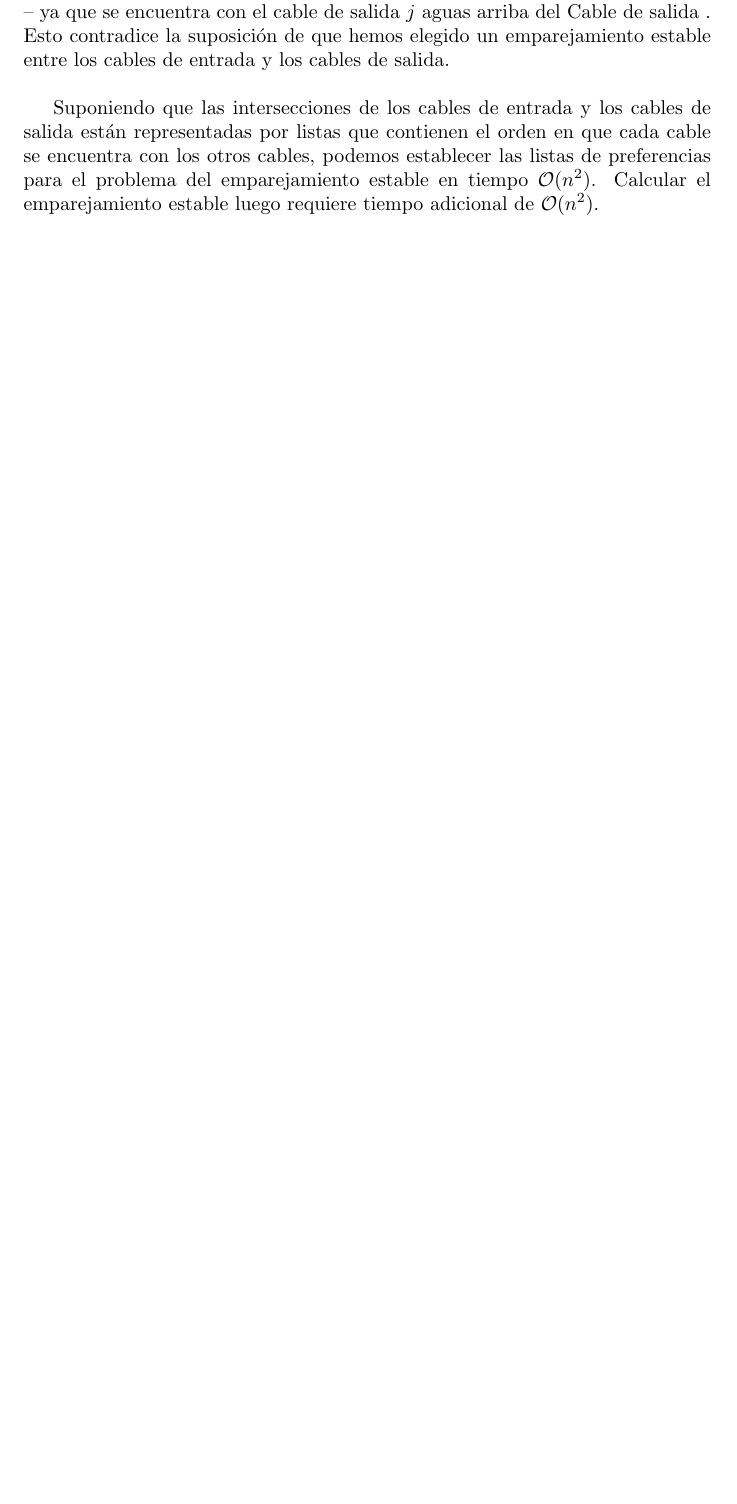
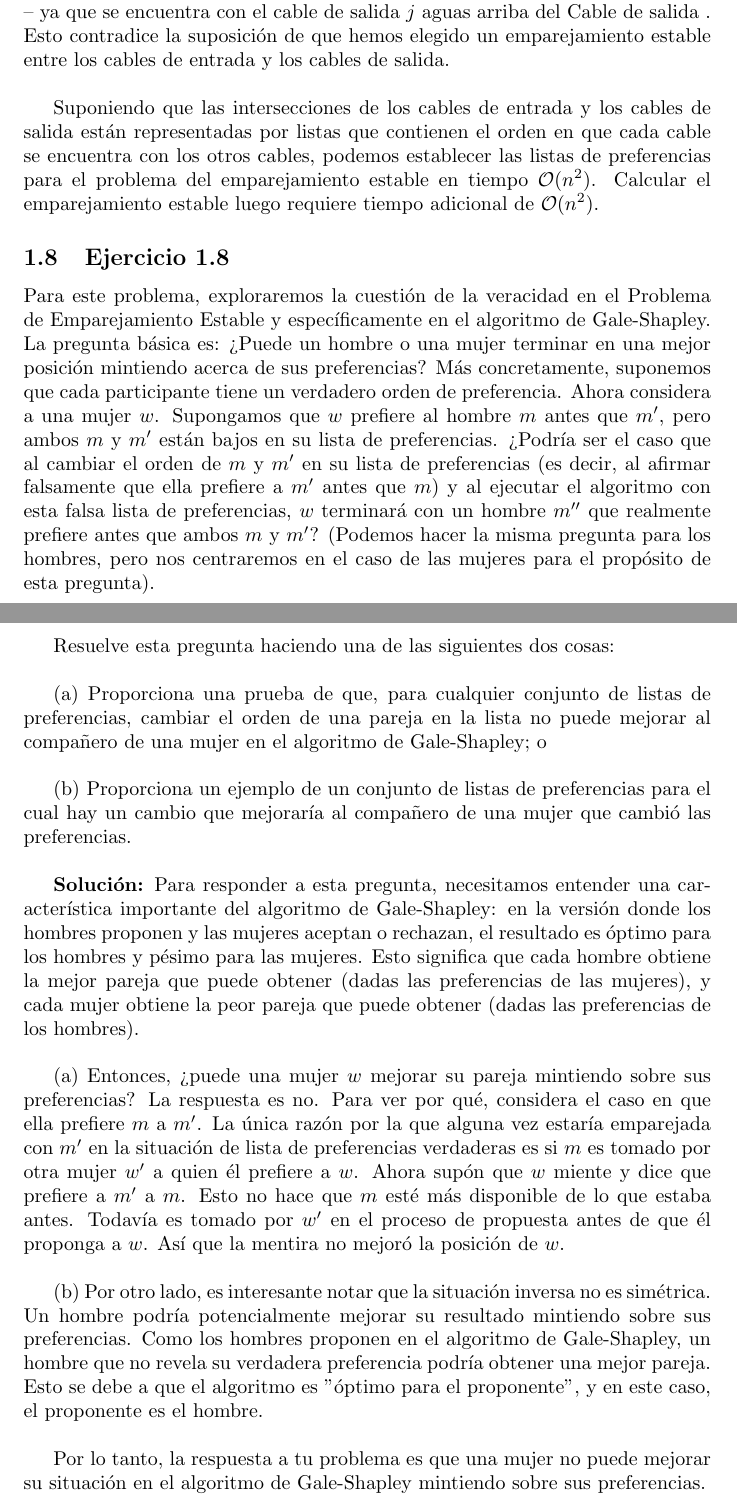
Before and after one commit to spoturno/algorithm-design-exercises, a LaTeX document (main.tex): part of page 14 of 15 before the commit and two parts of pages 14 and 15 of 16 after it, the two joined at a grey line, cut so that both start at the same text, the shorter picture padded with empty space. Compiled offline with pdfLaTeX.

Commit message:
feat: ejercicio 1.8 completado

```diff
--- a/main.tex
+++ b/main.tex
@@ -292,6 +292,23 @@ Para demostrar esto, supongamos que este cambio hace que dos flujos de datos se
 
 Suponiendo que las intersecciones de los cables de entrada y los cables de salida están representadas por listas que contienen el orden en que cada cable se encuentra con los otros cables, podemos establecer las listas de preferencias para el problema del emparejamiento estable en tiempo $\mathcal{O}(n^2)$. Calcular el emparejamiento estable luego requiere tiempo adicional de $\mathcal{O}(n^2)$.
 
+\subsection{Ejercicio 1.8}
+Para este problema, exploraremos la cuestión de la veracidad en el Problema de Emparejamiento Estable y específicamente en el algoritmo de Gale-Shapley. La pregunta básica es: ¿Puede un hombre o una mujer terminar en una mejor posición mintiendo acerca de sus preferencias? Más concretamente, suponemos que cada participante tiene un verdadero orden de preferencia. Ahora considera a una mujer $w$. Supongamos que $w$ prefiere al hombre $m$ antes que $m'$, pero ambos $m$ y $m'$ están bajos en su lista de preferencias. ¿Podría ser el caso que al cambiar el orden de $m$ y $m'$ en su lista de preferencias (es decir, al afirmar falsamente que ella prefiere a $m'$ antes que $m$) y al ejecutar el algoritmo con esta falsa lista de preferencias, $w$ terminará con un hombre $m''$ que realmente prefiere antes que ambos $m$ y $m'$? (Podemos hacer la misma pregunta para los hombres, pero nos centraremos en el caso de las mujeres para el propósito de esta pregunta).\\
+
+Resuelve esta pregunta haciendo una de las siguientes dos cosas:\\
+
+(a) Proporciona una prueba de que, para cualquier conjunto de listas de preferencias, cambiar el orden de una pareja en la lista no puede mejorar al compañero de una mujer en el algoritmo de Gale-Shapley; o\\
+
+(b) Proporciona un ejemplo de un conjunto de listas de preferencias para el cual hay un cambio que mejoraría al compañero de una mujer que cambió las preferencias.\\
+
+\textbf{Solución:} Para responder a esta pregunta, necesitamos entender una característica importante del algoritmo de Gale-Shapley: en la versión donde los hombres proponen y las mujeres aceptan o rechazan, el resultado es óptimo para los hombres y pésimo para las mujeres. Esto significa que cada hombre obtiene la mejor pareja que puede obtener (dadas las preferencias de las mujeres), y cada mujer obtiene la peor pareja que puede obtener (dadas las preferencias de los hombres).\\
+
+(a) Entonces, ¿puede una mujer $w$ mejorar su pareja mintiendo sobre sus preferencias? La respuesta es no. Para ver por qué, considera el caso en que ella prefiere $m$ a $m'$. La única razón por la que alguna vez estaría emparejada con $m'$ en la situación de lista de preferencias verdaderas es si $m$ es tomado por otra mujer $w'$ a quien él prefiere a $w$. Ahora supón que $w$ miente y dice que prefiere a $m'$ a $m$. Esto no hace que $m$ esté más disponible de lo que estaba antes. Todavía es tomado por $w'$ en el proceso de propuesta antes de que él proponga a $w$. Así que la mentira no mejoró la posición de $w$.\\
+
+(b) Por otro lado, es interesante notar que la situación inversa no es simétrica. Un hombre podría potencialmente mejorar su resultado mintiendo sobre sus preferencias. Como los hombres proponen en el algoritmo de Gale-Shapley, un hombre que no revela su verdadera preferencia podría obtener una mejor pareja. Esto se debe a que el algoritmo es "óptimo para el proponente", y en este caso, el proponente es el hombre.\\
+
+Por lo tanto, la respuesta a tu problema es que una mujer no puede mejorar su situación en el algoritmo de Gale-Shapley mintiendo sobre sus preferencias.
+
 
 \newpage
 
```
Also changed, not shown: Algorithm_Design_Exercises.pdf.
